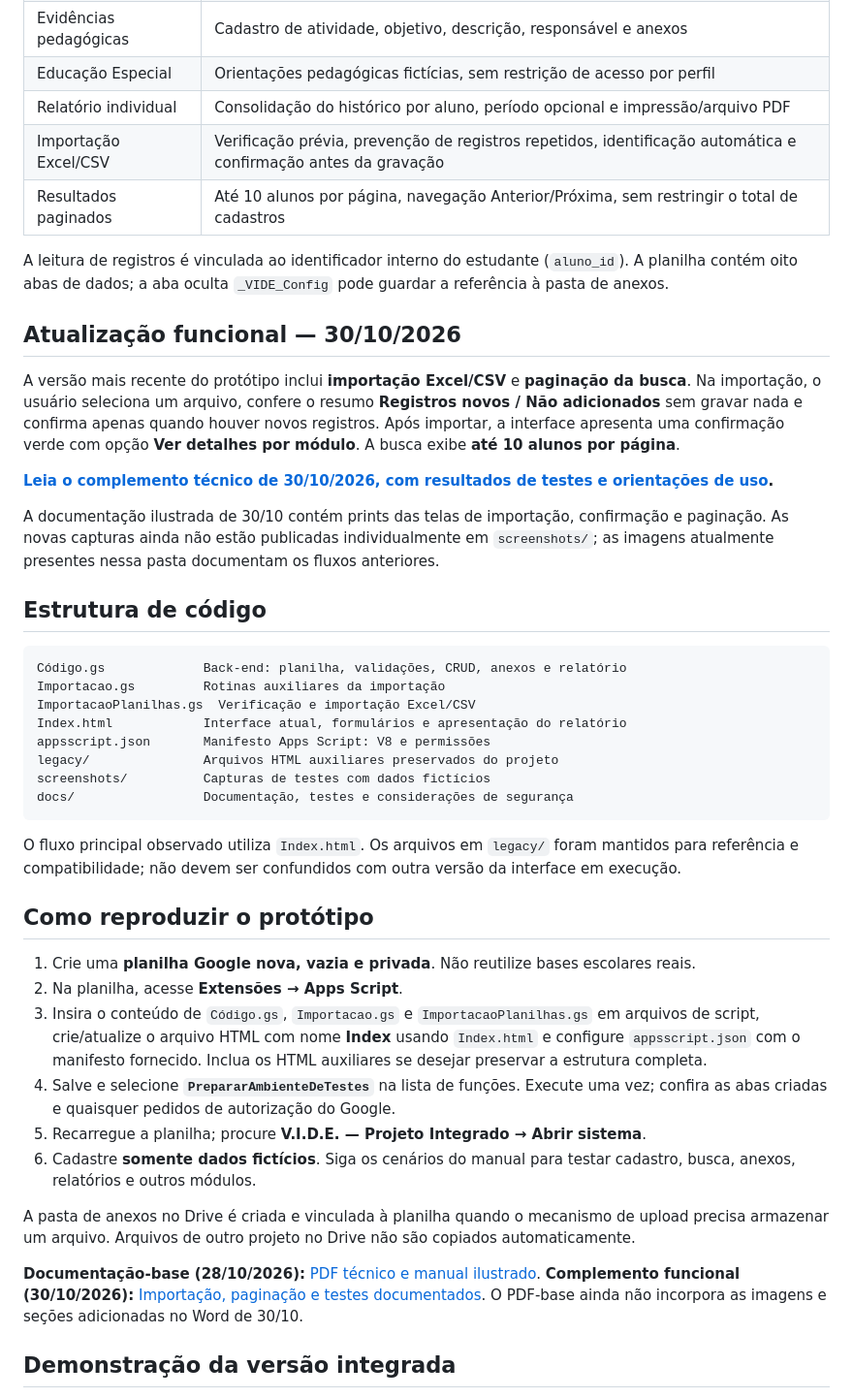
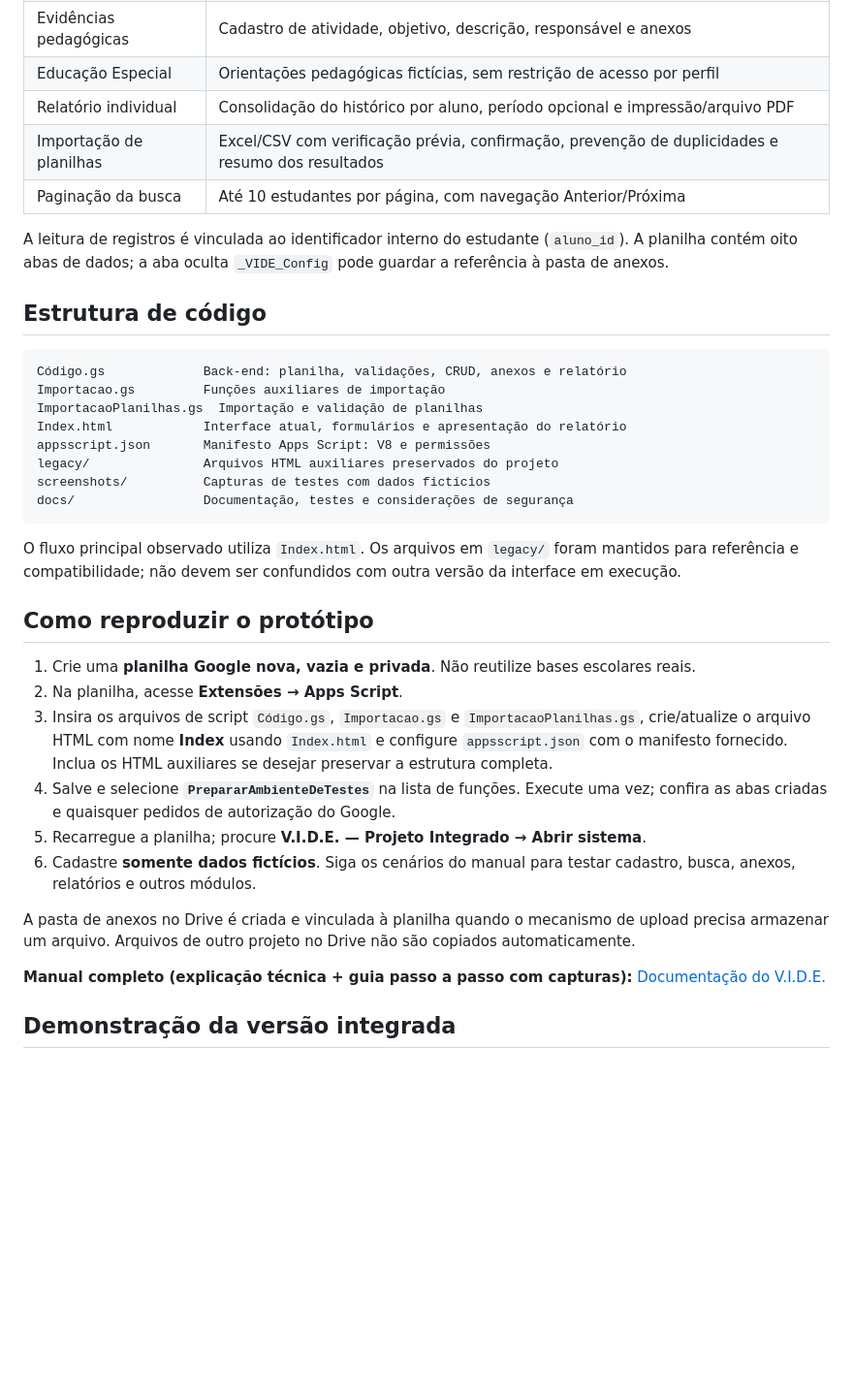
Before and after one commit to Priscila-aos/VIDE-Projeto-Integrador, a Markdown page: README.md, the part around the change. Shown at 97% size. Rendered like a GitHub page; blank space fills up the shorter version.

Commit message:
Mantém formato do README e inclui apenas funcionalidades implementadas

````diff
--- a/README.md
+++ b/README.md
@@ -30,25 +30,17 @@ Mais capturas: [cadastro do aluno](screenshots/03-cadastro-aluno.jpg) · [contat
 | Evidências pedagógicas | Cadastro de atividade, objetivo, descrição, responsável e anexos |
 | Educação Especial | Orientações pedagógicas fictícias, sem restrição de acesso por perfil |
 | Relatório individual | Consolidação do histórico por aluno, período opcional e impressão/arquivo PDF |
-| Importação Excel/CSV | Verificação prévia, prevenção de registros repetidos, identificação automática e confirmação antes da gravação |
-| Resultados paginados | Até 10 alunos por página, navegação Anterior/Próxima, sem restringir o total de cadastros |
+| Importação de planilhas | Excel/CSV com verificação prévia, confirmação, prevenção de duplicidades e resumo dos resultados |
+| Paginação da busca | Até 10 estudantes por página, com navegação Anterior/Próxima |
 
 A leitura de registros é vinculada ao identificador interno do estudante (`aluno_id`). A planilha contém oito abas de dados; a aba oculta `_VIDE_Config` pode guardar a referência à pasta de anexos.
-
-## Atualização funcional — 30/10/2026
-
-A versão mais recente do protótipo inclui **importação Excel/CSV** e **paginação da busca**. Na importação, o usuário seleciona um arquivo, confere o resumo **Registros novos / Não adicionados** sem gravar nada e confirma apenas quando houver novos registros. Após importar, a interface apresenta uma confirmação verde com opção **Ver detalhes por módulo**. A busca exibe **até 10 alunos por página**.
-
-**[Leia o complemento técnico de 30/10/2026, com resultados de testes e orientações de uso](docs/ATUALIZACOES_30-10-2026.md).**
-
-A documentação ilustrada de 30/10 contém prints das telas de importação, confirmação e paginação. As novas capturas ainda não estão publicadas individualmente em `screenshots/`; as imagens atualmente presentes nessa pasta documentam os fluxos anteriores.
 
 ## Estrutura de código
 
 ```text
 Código.gs             Back-end: planilha, validações, CRUD, anexos e relatório
-Importacao.gs         Rotinas auxiliares da importação
-ImportacaoPlanilhas.gs  Verificação e importação Excel/CSV
+Importacao.gs         Funções auxiliares de importação
+ImportacaoPlanilhas.gs  Importação e validação de planilhas
 Index.html            Interface atual, formulários e apresentação do relatório
 appsscript.json       Manifesto Apps Script: V8 e permissões
 legacy/               Arquivos HTML auxiliares preservados do projeto
@@ -62,14 +54,14 @@ O fluxo principal observado utiliza `Index.html`. Os arquivos em `legacy/` foram
 
 1. Crie uma **planilha Google nova, vazia e privada**. Não reutilize bases escolares reais.
 2. Na planilha, acesse **Extensões → Apps Script**.
-3. Insira o conteúdo de `Código.gs`, `Importacao.gs` e `ImportacaoPlanilhas.gs` em arquivos de script, crie/atualize o arquivo HTML com nome **Index** usando `Index.html` e configure `appsscript.json` com o manifesto fornecido. Inclua os HTML auxiliares se desejar preservar a estrutura completa.
+3. Insira os arquivos de script `Código.gs`, `Importacao.gs` e `ImportacaoPlanilhas.gs`, crie/atualize o arquivo HTML com nome **Index** usando `Index.html` e configure `appsscript.json` com o manifesto fornecido. Inclua os HTML auxiliares se desejar preservar a estrutura completa.
 4. Salve e selecione **`PrepararAmbienteDeTestes`** na lista de funções. Execute uma vez; confira as abas criadas e quaisquer pedidos de autorização do Google.
 5. Recarregue a planilha; procure **V.I.D.E. — Projeto Integrado → Abrir sistema**.
 6. Cadastre **somente dados fictícios**. Siga os cenários do manual para testar cadastro, busca, anexos, relatórios e outros módulos.
 
 A pasta de anexos no Drive é criada e vinculada à planilha quando o mecanismo de upload precisa armazenar um arquivo. Arquivos de outro projeto no Drive não são copiados automaticamente.
 
-**Documentação-base (28/10/2026):** [PDF técnico e manual ilustrado](docs/Documentacao_Completa_VIDE.pdf). **Complemento funcional (30/10/2026):** [Importação, paginação e testes documentados](docs/ATUALIZACOES_30-10-2026.md). O PDF-base ainda não incorpora as imagens e seções adicionadas no Word de 30/10.
+**Manual completo (explicação técnica + guia passo a passo com capturas):** [Documentação do V.I.D.E.](docs/Documentacao_Completa_VIDE.pdf)
 
 ## Demonstração da versão integrada
 
````
